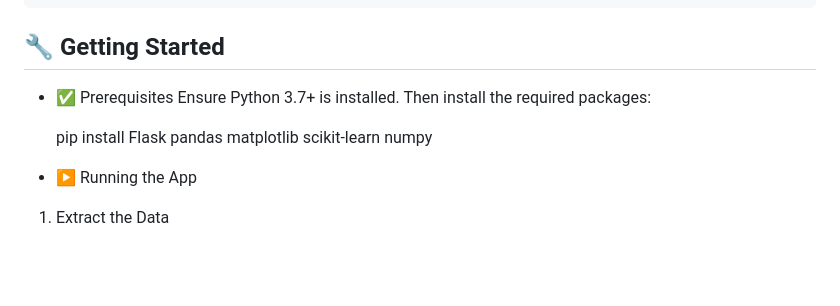
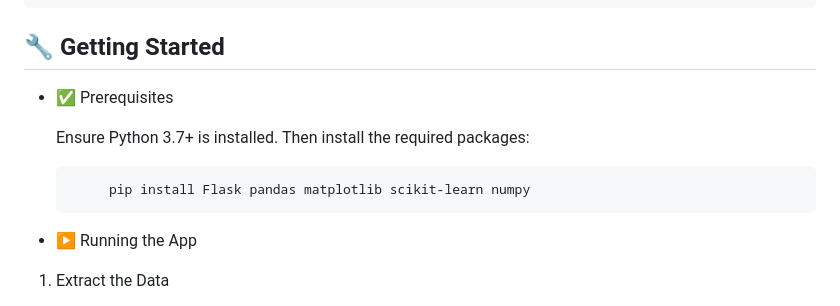
Before and after one commit to Daggu-phaniharsha/Swimmer-Performance-Analyzer, a Markdown page: README.md, the part around the change. Rendered like a GitHub page; blank space fills up the shorter version.

```diff
--- a/README.md
+++ b/README.md
@@ -85,9 +85,10 @@ Metrics and suggestions
 ## 🔧 Getting Started
 
 * ✅ Prerequisites
-Ensure Python 3.7+ is installed. Then install the required packages:
 
-    pip install Flask pandas matplotlib scikit-learn numpy
+   Ensure Python 3.7+ is installed. Then install the required packages:
+
+           pip install Flask pandas matplotlib scikit-learn numpy
 
 * ▶️ Running the App
 1. Extract the Data
```
